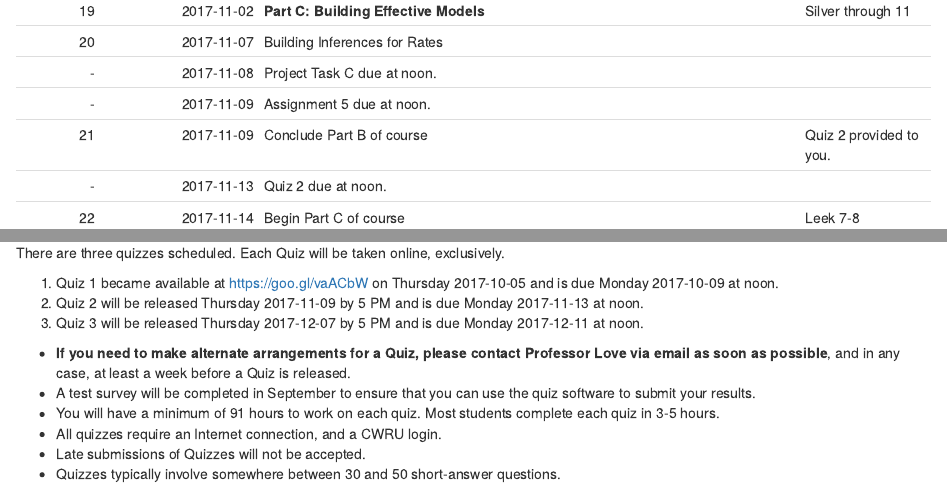
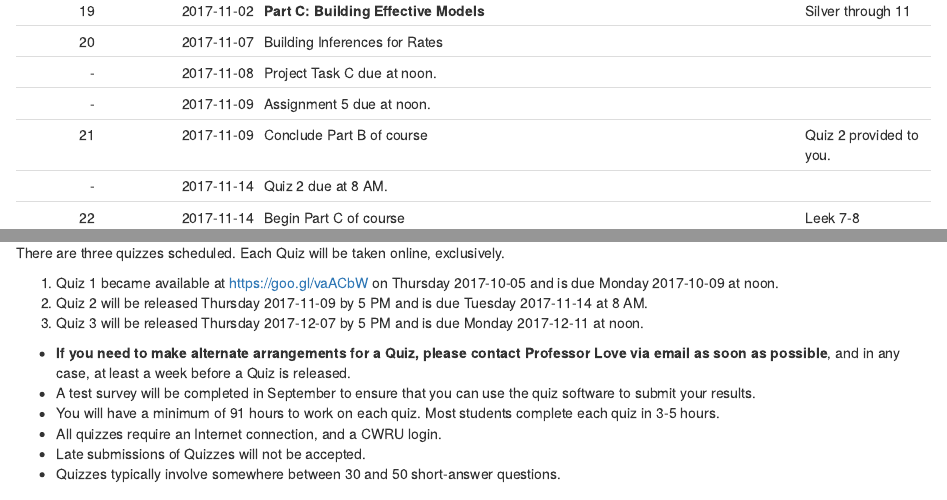
Before and after one commit to THOMASELOVE/431syllabus, an R Markdown document (index.Rmd): the page in a window 1100 px wide, from 3000 px down, and a second part further down, joined at a grey line. Rendered offline with R 4.5, knitr and Pandoc, with nearby package versions; drawn as R Markdown's standard HTML page in place of the format the file asks for.

Commit message:
Change Quiz 2 deadline.

```diff
--- a/index.Rmd
+++ b/index.Rmd
@@ -113,7 +113,7 @@ Class | Date | Topics | Readings
 -  | 2017-11-08 | Project Task C due at noon.
 -  | 2017-11-09 | Assignment 5 due at noon.
 21 | 2017-11-09 | Conclude Part B of course | Quiz 2 provided to you.
--  | 2017-11-13 | Quiz 2 due at noon. |
+-  | 2017-11-14 | Quiz 2 due at 8 AM. |
 22 | 2017-11-14 | Begin Part C of course | Leek 7-8
 23 | 2017-11-16 | Estimation and Inference |
 -  | 2017-11-20 | Project Task D due at noon.
@@ -447,7 +447,7 @@ Students often ask how they can improve this part of their grade.  I cannot emph
 There are three quizzes scheduled. Each Quiz will be taken online, exclusively.
 
 1. Quiz 1 became available at https://goo.gl/vaACbW on Thursday 2017-10-05 and is due Monday 2017-10-09 at noon.
-2. Quiz 2 will be released Thursday 2017-11-09 by 5 PM and is due Monday 2017-11-13 at noon.
+2. Quiz 2 will be released Thursday 2017-11-09 by 5 PM and is due Tuesday 2017-11-14 at 8 AM.
 3. Quiz 3 will be released Thursday 2017-12-07 by 5 PM and is due Monday 2017-12-11 at noon.
 
 - **If you need to make alternate arrangements for a Quiz, please contact Professor Love via email as soon as possible**, and in any case, at least a week before a Quiz is released.
```
Also changed, not shown: docs/search_index.json, 4 other files.
